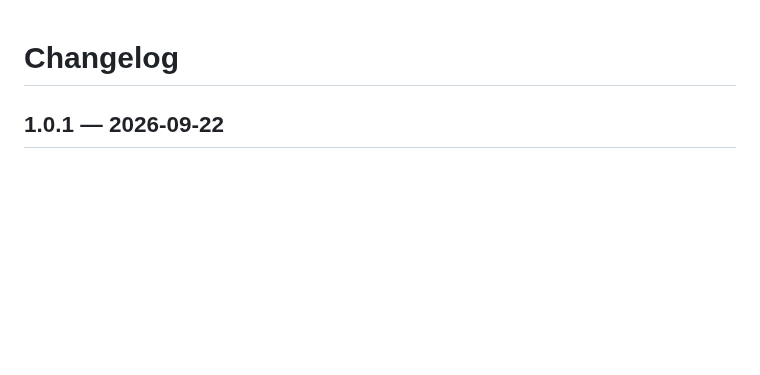
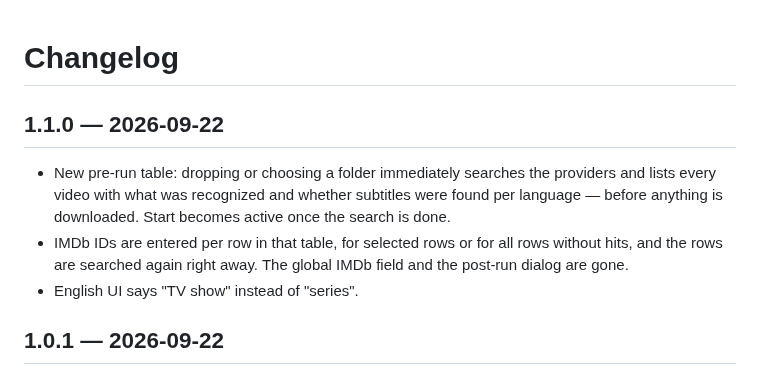
Before and after one commit to Cosmopolyte/supersubber, a Markdown page: CHANGELOG.md, the part around the change. GitHub-like rendering; blank space fills up the shorter version.

```diff
--- a/CHANGELOG.md
+++ b/CHANGELOG.md
@@ -1,4 +1,9 @@
 # Changelog
+
+## 1.1.0 — 2026-09-22
+- New pre-run table: dropping or choosing a folder immediately searches the providers and lists every video with what was recognized and whether subtitles were found per language — before anything is downloaded. Start becomes active once the search is done.
+- IMDb IDs are entered per row in that table, for selected rows or for all rows without hits, and the rows are searched again right away. The global IMDb field and the post-run dialog are gone.
+- English UI says "TV show" instead of "series".
 
 ## 1.0.1 — 2026-09-22
 - Display name is now SuperSubber (title bar, dialogs, docs); file, package and config names stay lowercase.
```
Also changed, not shown: README.de.md (+4 -4 lines), README.md (+4 -4 lines), assets/screenshot-main.png, 4 other files.
